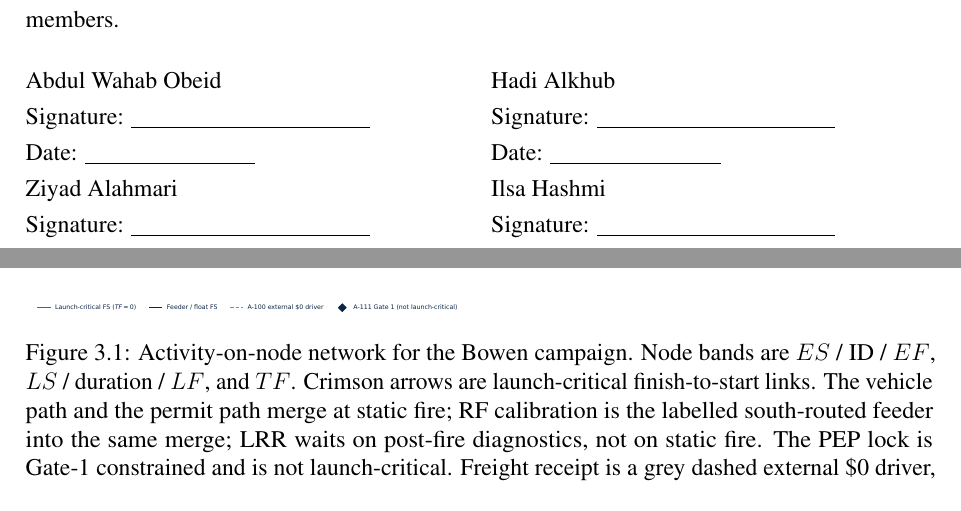
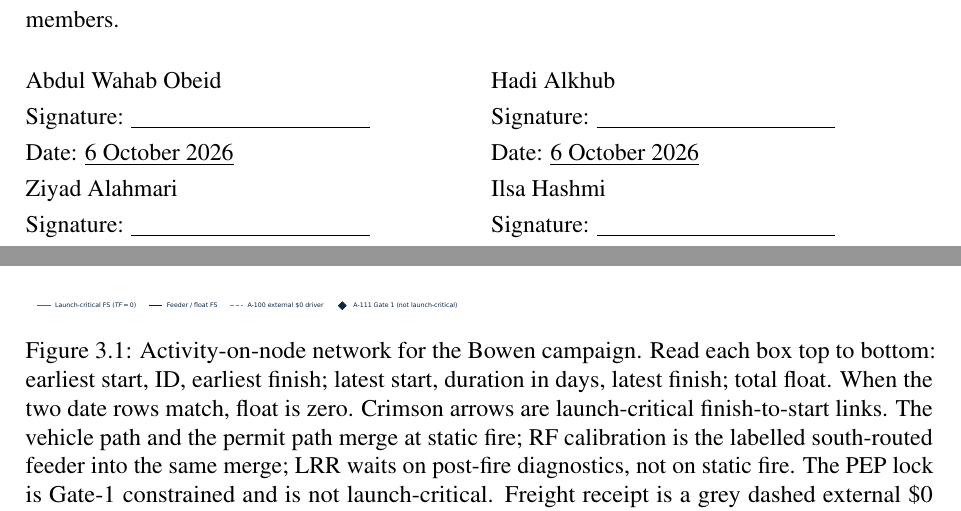
Before and after one commit to HadiAlk4/A3, a LaTeX document (A3.tex, which reads sections/03_schedule.tex): two parts of pages 2 and 14 of 50, joined at a grey line, cut so that both start at the same text. Compiled offline with pdfLaTeX.

Commit message:
pre final commit hopefully

```diff
--- a/A3.tex
+++ b/A3.tex
@@ -131,12 +131,12 @@ We confirm that the contribution percentages above and the submission below are
 \vspace{1.4em}
 \noindent
 \begin{tabularx}{\textwidth}{@{}X X@{}}
-Abdul Wahab Obeid \newline Signature: \underline{\hspace{4.2cm}} \newline Date: \underline{\hspace{3.0cm}}
+Abdul Wahab Obeid \newline Signature: \underline{\hspace{4.2cm}} \newline Date: \underline{6 October 2026}
 &
-Hadi Alkhub \newline Signature: \underline{\hspace{4.2cm}} \newline Date: \underline{\hspace{3.0cm}} \\[2.2em]
-Ziyad Alahmari \newline Signature: \underline{\hspace{4.2cm}} \newline Date: \underline{\hspace{3.0cm}}
+Hadi Alkhub \newline Signature: \underline{\hspace{4.2cm}} \newline Date: \underline{6 October 2026} \\[2.2em]
+Ziyad Alahmari \newline Signature: \underline{\hspace{4.2cm}} \newline Date: \underline{6 October 2026}
 &
-Ilsa Hashmi \newline Signature: \underline{\hspace{4.2cm}} \newline Date: \underline{\hspace{3.0cm}} \\
+Ilsa Hashmi \newline Signature: \underline{\hspace{4.2cm}} \newline Date: \underline{6 October 2026} \\
 \end{tabularx}
 
 \newpage
--- a/sections/03_schedule.tex
+++ b/sections/03_schedule.tex
@@ -54,7 +54,7 @@ Total float protects $T$-0. Free float protects the successor. Figure~\ref{fig:n
 \begin{figure}[H]
 \centering
 \includegraphics[width=\linewidth]{network_logic.pdf}
-\caption[Activity-on-node network]{Activity-on-node network for the Bowen campaign. Node bands are $ES$ / ID / $EF$, $LS$ / duration / $LF$, and $TF$. Crimson arrows are launch-critical finish-to-start links. The vehicle path and the permit path merge at static fire; RF calibration is the labelled south-routed feeder into the same merge; LRR waits on post-fire diagnostics, not on static fire. The PEP lock is Gate-1 constrained and is not launch-critical. Freight receipt is a grey dashed external \$0 driver, not a crimson Gilmour bar.}
+\caption[Activity-on-node network]{Activity-on-node network for the Bowen campaign. Read each box top to bottom: earliest start, ID, earliest finish; latest start, duration in days, latest finish; total float. When the two date rows match, float is zero. Crimson arrows are launch-critical finish-to-start links. The vehicle path and the permit path merge at static fire; RF calibration is the labelled south-routed feeder into the same merge; LRR waits on post-fire diagnostics, not on static fire. The PEP lock is Gate-1 constrained and is not launch-critical. Freight receipt is a grey dashed external \$0 driver, not a crimson Gilmour bar.}
 \label{fig:network_logic}
 \end{figure}
 
```
Also changed, not shown: sections/04_cost.tex (+1 -1 lines), A3.pdf, 1 other file.
